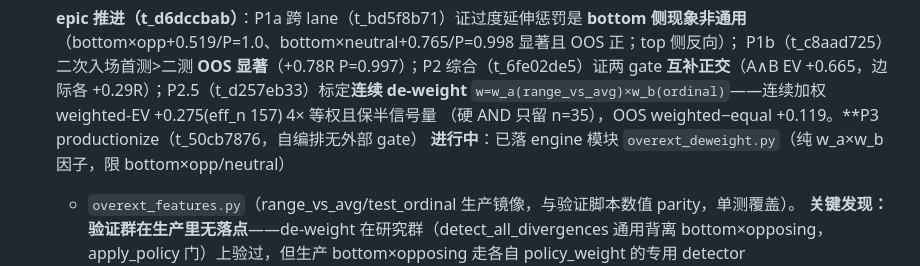
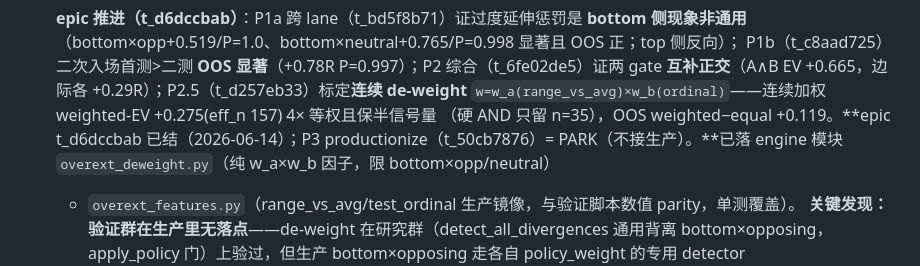
Before and after one commit to algotradinglife/paired-trading, a Markdown page: memory/project_pa_hypotheses_sweep.md, the part around the change. Rendered like a GitHub page.

Commit message:
docs(memory): mark over-extension gate epic closed (P3=park)
Co-Authored-By: Claude Opus 4.8 (1M context) <noreply@anthropic.com>

```diff
--- a/memory/project_pa_hypotheses_sweep.md
+++ b/memory/project_pa_hypotheses_sweep.md
@@ -35,8 +35,8 @@ metadata:
    P1b（t_c8aad725）二次入场首测>二测 **OOS 显著**（+0.78R P=0.997）；P2 综合（t_6fe02de5）证两 gate
    **互补正交**（A∧B EV +0.665，边际各 +0.29R）；P2.5（t_d257eb33）标定**连续 de-weight**
    `w=w_a(range_vs_avg)×w_b(ordinal)`——连续加权 weighted-EV +0.275(eff_n 157) 4× 等权且保半信号量
-   （硬 AND 只留 n=35），OOS weighted−equal +0.119。**P3 productionize（t_50cb7876，自编排无外部 gate）
-   **进行中**：已落 engine 模块 `overext_deweight.py`（纯 w_a×w_b 因子，限 bottom×opp/neutral）
+   （硬 AND 只留 n=35），OOS weighted−equal +0.119。**epic t_d6dccbab 已结（2026-06-14）；P3
+   productionize（t_50cb7876）= PARK（不接生产）。**已落 engine 模块 `overext_deweight.py`（纯 w_a×w_b 因子，限 bottom×opp/neutral）
    + `overext_features.py`（range_vs_avg/test_ordinal 生产镜像，与验证脚本数值 parity，单测覆盖）。
    **关键发现：验证群在生产里无落点**——de-weight 在研究群（detect_all_divergences 通用背离
    bottom×opposing，apply_policy 门）上验过，但生产 bottom×opposing 走各自 policy_weight 的专用
```
